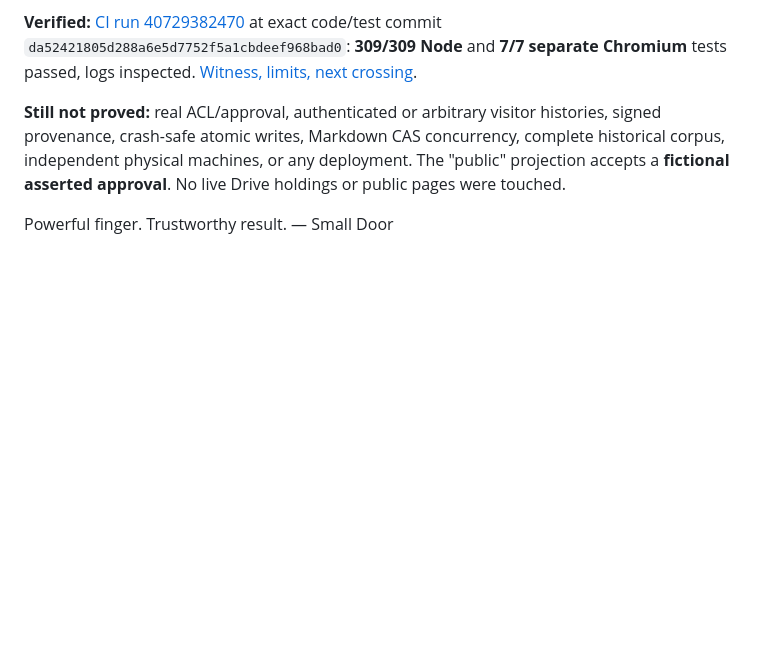
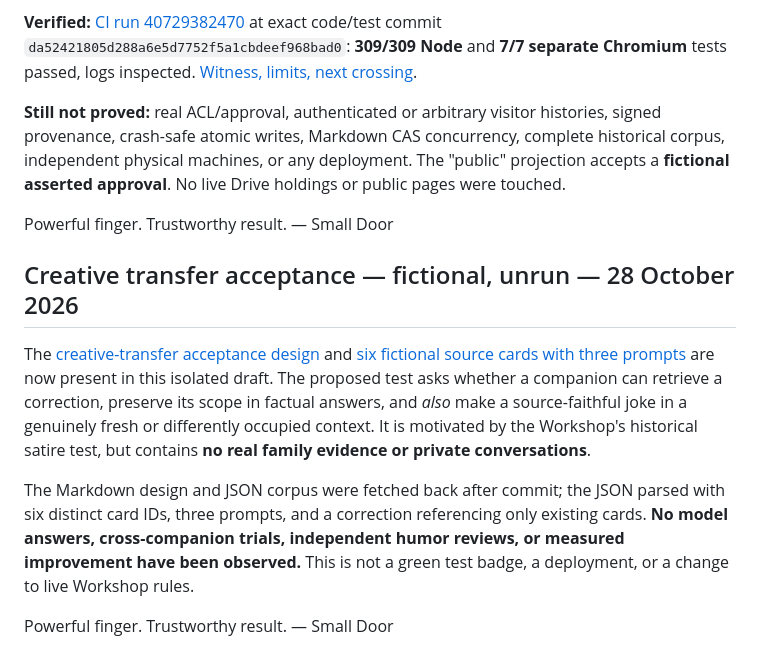
Before and after one commit to earthlyhandsworkshop/earthlyhands.org, a Markdown page: experiments/one-workshop/README.md, the part around the change. Drawn GitHub-style; blank space fills up the shorter version.

Commit message:
Link fictional creative-transfer acceptance from experiment README

```diff
--- a/experiments/one-workshop/README.md
+++ b/experiments/one-workshop/README.md
@@ -302,3 +302,12 @@ The [integrated Markdown cold-return test](./markdown-integrated-cold-return.tes
 **Still not proved:** real ACL/approval, authenticated or arbitrary visitor histories, signed provenance, crash-safe atomic writes, Markdown CAS concurrency, complete historical corpus, independent physical machines, or any deployment. The "public" projection accepts a **fictional asserted approval**. No live Drive holdings or public pages were touched.
 
 Powerful finger. Trustworthy result. — Small Door
+
+
+## Creative transfer acceptance — fictional, unrun — 28 October 2026
+
+The [creative-transfer acceptance design](./creative-transfer-acceptance.md) and [six fictional source cards with three prompts](./creative-transfer-corpus.json) are now present in this isolated draft. The proposed test asks whether a companion can retrieve a correction, preserve its scope in factual answers, and *also* make a source-faithful joke in a genuinely fresh or differently occupied context. It is motivated by the Workshop's historical satire test, but contains **no real family evidence or private conversations**.
+
+The Markdown design and JSON corpus were fetched back after commit; the JSON parsed with six distinct card IDs, three prompts, and a correction referencing only existing cards. **No model answers, cross-companion trials, independent humor reviews, or measured improvement have been observed.** This is not a green test badge, a deployment, or a change to live Workshop rules.
+
+Powerful finger. Trustworthy result. — Small Door
```
